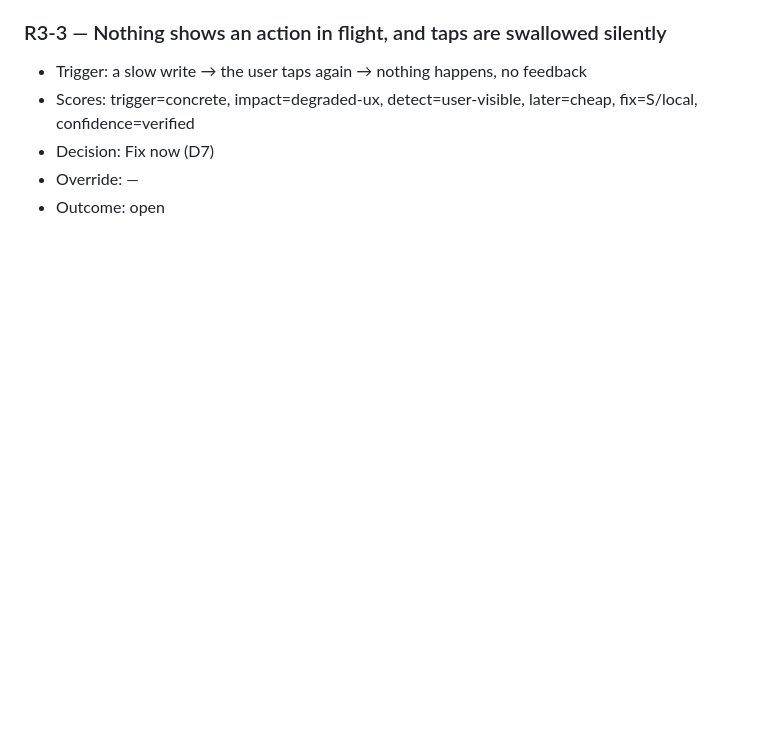
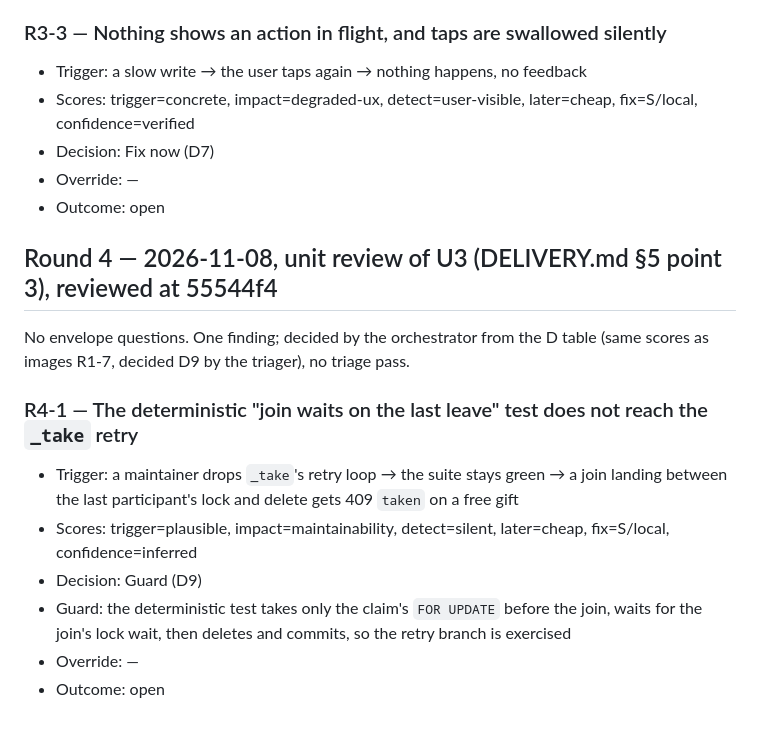
Before and after one commit to rui-nar/Wishlist, a Markdown page: docs/reviews/RESERVING_PLAN.md, the part around the change. Rendered like a GitHub page; blank space fills up the shorter version.

Commit message:
docs: reserving round 4; U6 unit review clean (round 5)
Co-Authored-By: Claude Opus 5.5 <noreply@anthropic.com>

```diff
--- a/docs/reviews/RESERVING_PLAN.md
+++ b/docs/reviews/RESERVING_PLAN.md
@@ -84,3 +84,16 @@ the occasion has passed. The recipient-blindness tests (U7) must keep passing.
 - Decision: Fix now (D7)
 - Override: —
 - Outcome: open
+
+## Round 4 — 2026-11-08, unit review of U3 (DELIVERY.md §5 point 3), reviewed at 55544f4
+
+No envelope questions. One finding; decided by the orchestrator from the
+D table (same scores as images R1-7, decided D9 by the triager), no triage pass.
+
+### R4-1 — The deterministic "join waits on the last leave" test does not reach the `_take` retry
+- Trigger: a maintainer drops `_take`'s retry loop → the suite stays green → a join landing between the last participant's lock and delete gets 409 `taken` on a free gift
+- Scores: trigger=plausible, impact=maintainability, detect=silent, later=cheap, fix=S/local, confidence=inferred
+- Decision: Guard (D9)
+- Guard: the deterministic test takes only the claim's `FOR UPDATE` before the join, waits for the join's lock wait, then deletes and commits, so the retry branch is exercised
+- Override: —
+- Outcome: open
```
